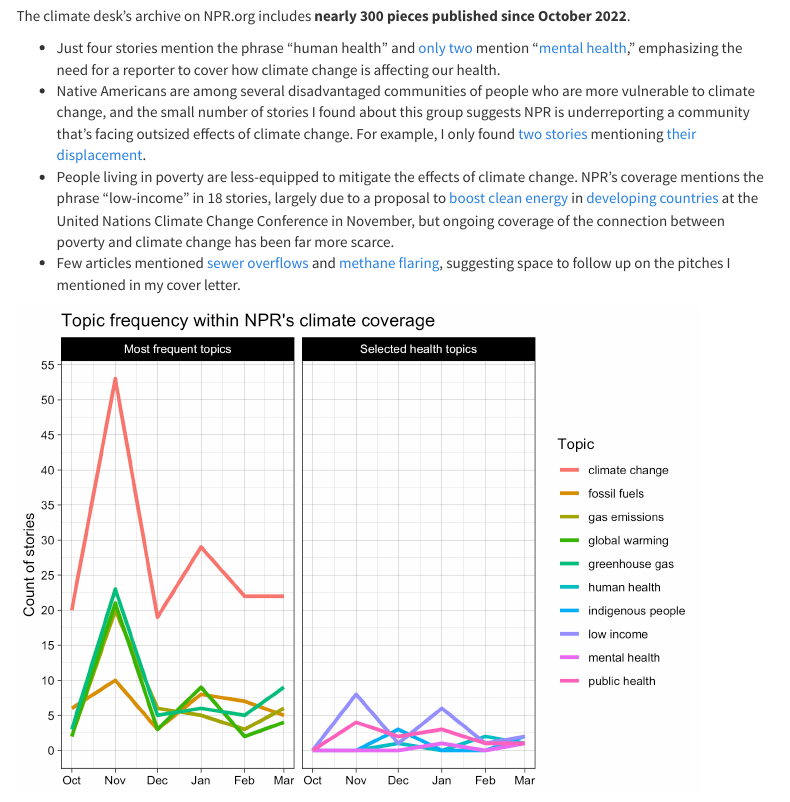
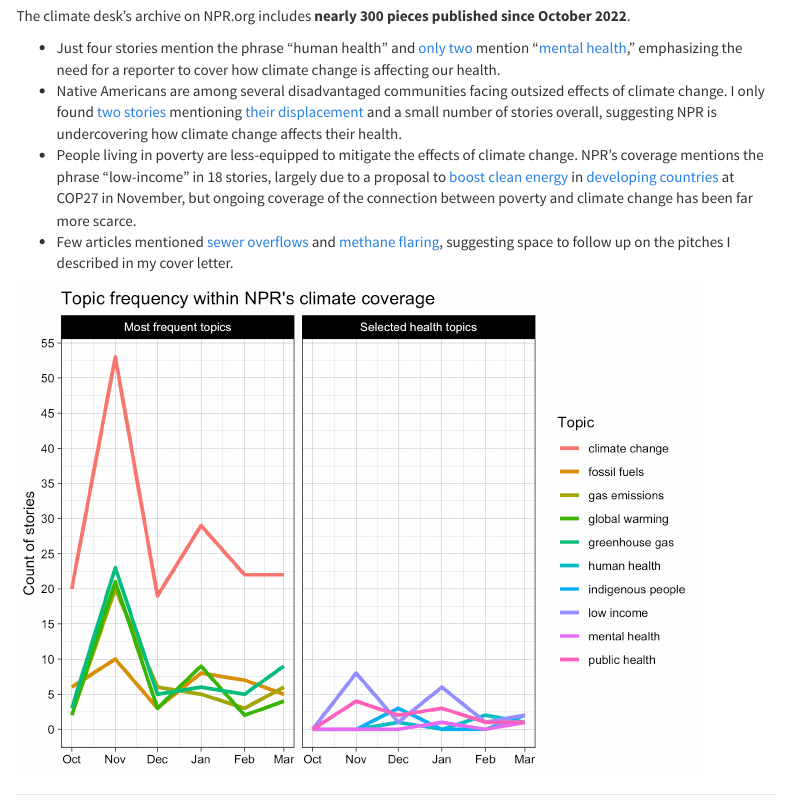
Before and after one commit to austinfast/climate, an R Markdown document (Climate content analysis.Rmd): the page in a window 1100 px wide, from 190 px down. Rendered offline with R 4.5, knitr and Pandoc, with nearby package versions; menus at the side of the page are left out.

Commit message:
Update index

```diff
--- a/Climate content analysis.Rmd
+++ b/Climate content analysis.Rmd
@@ -17,10 +17,10 @@
 
 * Just four stories mention the phrase "human health" and <a href="https://www.npr.org/2023/03/12/1162933860/californias-pajaro-river-breached-overnight-friday-causing-massive-flooding" target="_blank">only two</A> mention "<a href="https://www.npr.org/2023/01/07/1147678843/bay-area-residents-are-preparing-for-the-russian-river-to-flood-again-early-next
 " target="_blank">mental health</A>," emphasizing the need for a reporter to cover how climate change is affecting our health.
-* Native Americans are among several disadvantaged communities of people who are more vulnerable to climate change, and the small number of stories I found about this group suggests NPR is underreporting a community that's facing outsized effects of climate change. For example, I only found <a href="https://www.npr.org/2022/12/07/1140861347/un-biodiversity-convention-aims-to-slow-humanitys-war-with-nature-heres-whats-at-" target="_blank">two stories</a> mentioning <a href="https://www.npr.org/2022/12/06/1141047752/delegates-meet-with-a-mandate-to-set-global-biodiversity-goals-for-the-next-ten-" target="_blank">their displacement</a>.
+* Native Americans are among several disadvantaged communities facing outsized effects of climate change. I only found <a href="https://www.npr.org/2022/12/07/1140861347/un-biodiversity-convention-aims-to-slow-humanitys-war-with-nature-heres-whats-at-" target="_blank">two stories</a> mentioning <a href="https://www.npr.org/2022/12/06/1141047752/delegates-meet-with-a-mandate-to-set-global-biodiversity-goals-for-the-next-ten-" target="_blank">their displacement</a> and a small number of stories overall, suggesting NPR is undercovering how climate change affects their health.
 * People living in poverty are less-equipped to mitigate the effects of climate change. NPR's coverage mentions the phrase "low-income" in 18 stories, largely due to a proposal to <a href="https://www.npr.org/2022/11/16/1136817427/low-income-countries-want-more-money-for-climate-damage-theyre-unlikely-to-get-i" target="_blank">boost clean energy</A> in <a href="https://www.npr.org/2022/11/09/1135546822/u-s-plan-for-boosting-climate-investment-in-low-income-countries-draws-criticism
-" target="_blank">developing countries</a> at the United Nations Climate Change Conference in November, but ongoing coverage of the connection between poverty and climate change has been far more scarce.
-* Few articles mentioned [sewer overflows](#sewer) and [methane flaring](#flaring), suggesting space to follow up on the pitches I mentioned in my cover letter.
+" target="_blank">developing countries</a> at COP27 in November, but ongoing coverage of the connection between poverty and climate change has been far more scarce.
+* Few articles mentioned [sewer overflows](#sewer) and [methane flaring](#flaring), suggesting space to follow up on the pitches I described in my cover letter.
 
 
 
```
Also changed, not shown: 1 other file.
